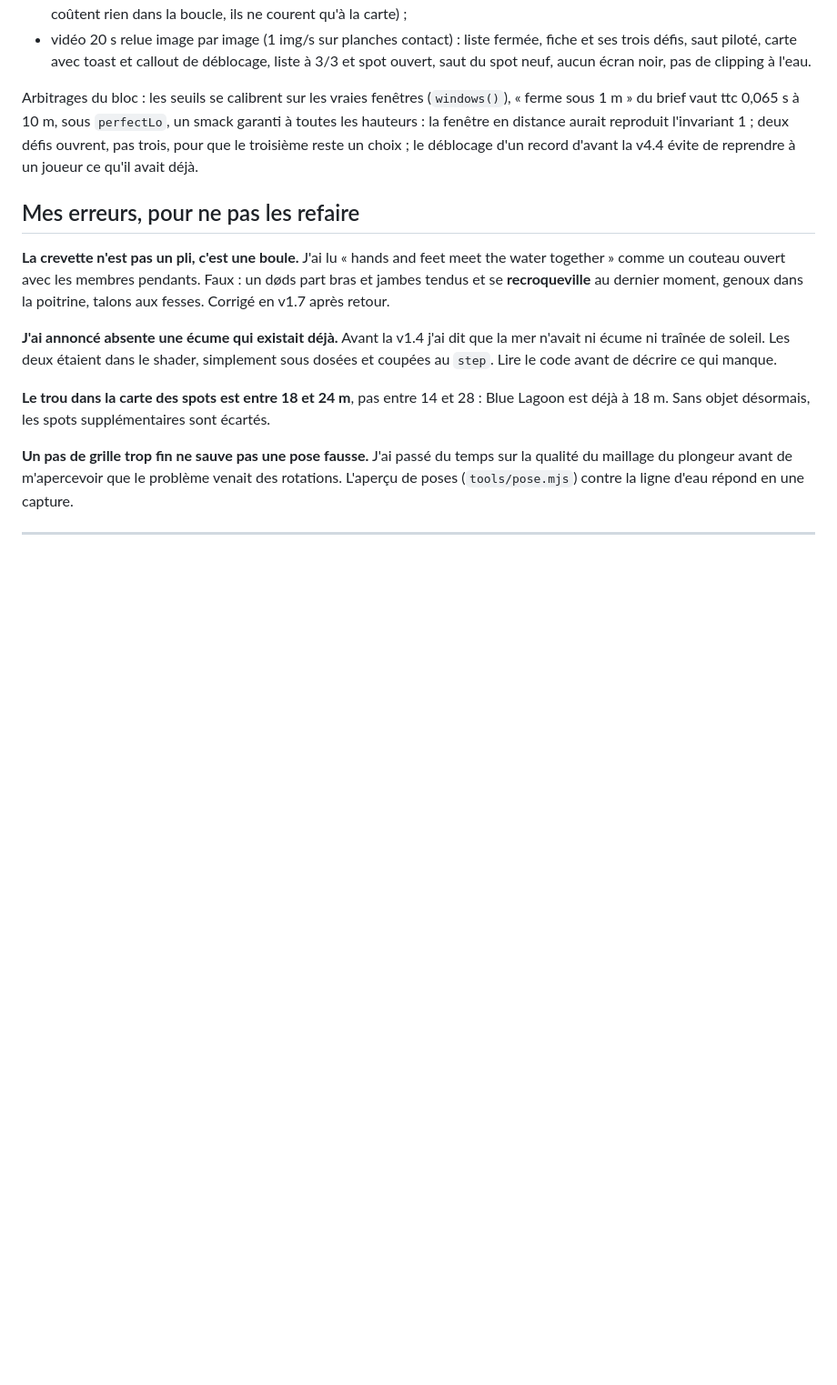
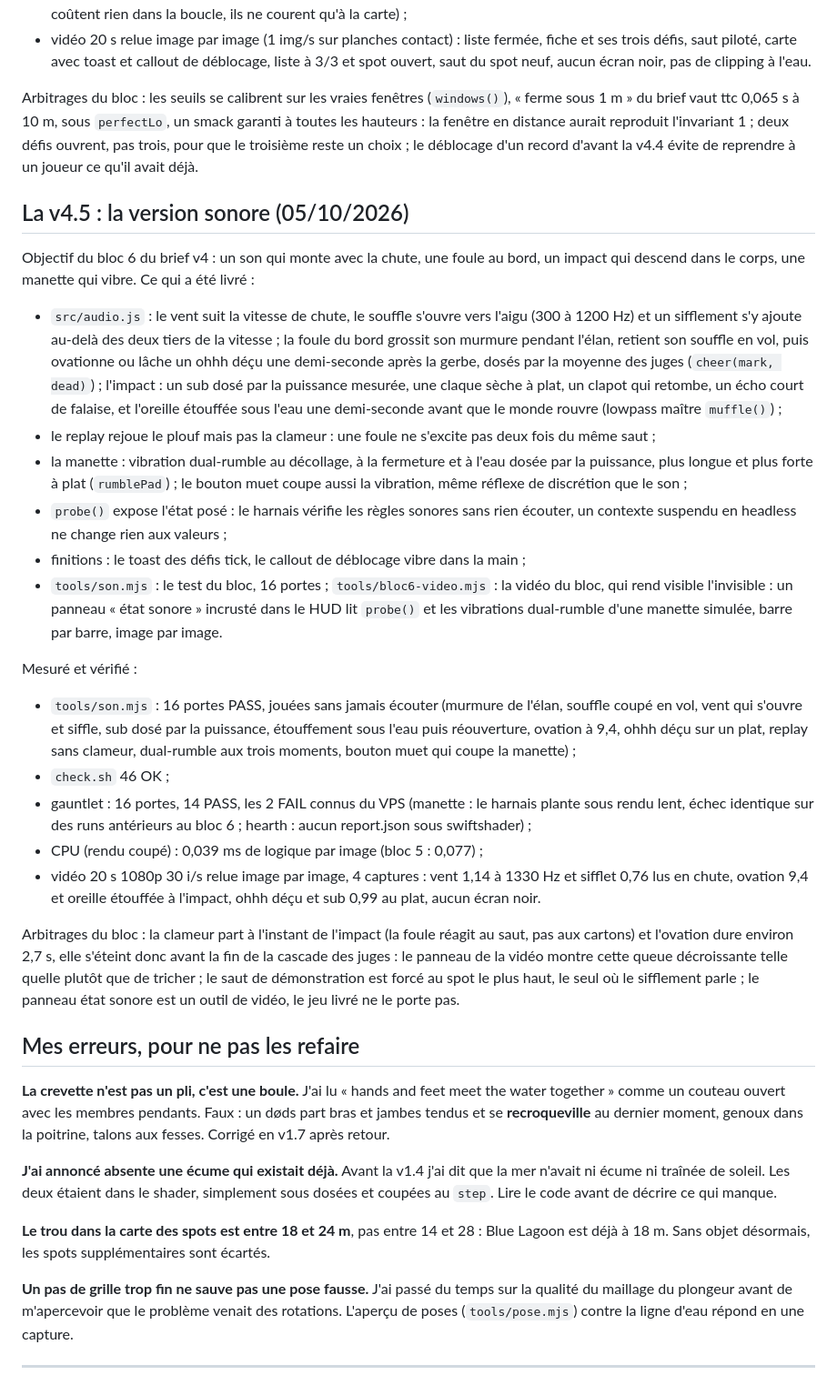
Before and after one commit to trstmnd/dods-3000, a Markdown page: JOURNAL.md, the part around the change. Shown at 91% size. Rendered like a GitHub page; blank space fills up the shorter version.

Commit message:
journal : la section de la v4.5, le son et la manette
Co-Authored-By: Claude Code <noreply@anthropic.com>

```diff
--- a/JOURNAL.md
+++ b/JOURNAL.md
@@ -453,6 +453,58 @@ aurait reproduit l'invariant 1 ; deux défis ouvrent, pas trois, pour que le
 troisième reste un choix ; le déblocage d'un record d'avant la v4.4 évite de
 reprendre à un joueur ce qu'il avait déjà.
 
+## La v4.5 : la version sonore (05/10/2026)
+
+Objectif du bloc 6 du brief v4 : un son qui monte avec la chute, une foule
+au bord, un impact qui descend dans le corps, une manette qui vibre. Ce qui
+a été livré :
+
+- `src/audio.js` : le vent suit la vitesse de chute, le souffle s'ouvre vers
+  l'aigu (300 à 1200 Hz) et un sifflement s'y ajoute au-delà des deux tiers
+  de la vitesse ; la foule du bord grossit son murmure pendant l'élan, retient
+  son souffle en vol, puis ovationne ou lâche un ohhh déçu une demi-seconde
+  après la gerbe, dosés par la moyenne des juges (`cheer(mark, dead)`) ;
+  l'impact : un sub dosé par la puissance mesurée, une claque sèche à plat,
+  un clapot qui retombe, un écho court de falaise, et l'oreille étouffée sous
+  l'eau une demi-seconde avant que le monde rouvre (lowpass maître
+  `muffle()`) ;
+- le replay rejoue le plouf mais pas la clameur : une foule ne s'excite pas
+  deux fois du même saut ;
+- la manette : vibration dual-rumble au décollage, à la fermeture et à l'eau
+  dosée par la puissance, plus longue et plus forte à plat (`rumblePad`) ; le
+  bouton muet coupe aussi la vibration, même réflexe de discrétion que le son ;
+- `probe()` expose l'état posé : le harnais vérifie les règles sonores sans
+  rien écouter, un contexte suspendu en headless ne change rien aux valeurs ;
+- finitions : le toast des défis tick, le callout de déblocage vibre dans la
+  main ;
+- `tools/son.mjs` : le test du bloc, 16 portes ; `tools/bloc6-video.mjs` : la
+  vidéo du bloc, qui rend visible l'invisible : un panneau « état sonore »
+  incrusté dans le HUD lit `probe()` et les vibrations dual-rumble d'une
+  manette simulée, barre par barre, image par image.
+
+Mesuré et vérifié :
+
+- `tools/son.mjs` : 16 portes PASS, jouées sans jamais écouter (murmure de
+  l'élan, souffle coupé en vol, vent qui s'ouvre et siffle, sub dosé par la
+  puissance, étouffement sous l'eau puis réouverture, ovation à 9,4, ohhh
+  déçu sur un plat, replay sans clameur, dual-rumble aux trois moments,
+  bouton muet qui coupe la manette) ;
+- `check.sh` 46 OK ;
+- gauntlet : 16 portes, 14 PASS, les 2 FAIL connus du VPS (manette : le
+  harnais plante sous rendu lent, échec identique sur des runs antérieurs au
+  bloc 6 ; hearth : aucun report.json sous swiftshader) ;
+- CPU (rendu coupé) : 0,039 ms de logique par image (bloc 5 : 0,077) ;
+- vidéo 20 s 1080p 30 i/s relue image par image, 4 captures : vent 1,14 à
+  1330 Hz et sifflet 0,76 lus en chute, ovation 9,4 et oreille étouffée à
+  l'impact, ohhh déçu et sub 0,99 au plat, aucun écran noir.
+
+Arbitrages du bloc : la clameur part à l'instant de l'impact (la foule réagit
+au saut, pas aux cartons) et l'ovation dure environ 2,7 s, elle s'éteint donc
+avant la fin de la cascade des juges : le panneau de la vidéo montre cette
+queue décroissante telle quelle plutôt que de tricher ; le saut de
+démonstration est forcé au spot le plus haut, le seul où le sifflement parle ;
+le panneau état sonore est un outil de vidéo, le jeu livré ne le porte pas.
+
 ## Mes erreurs, pour ne pas les refaire
 
 **La crevette n'est pas un pli, c'est une boule.** J'ai lu « hands and feet meet
```
